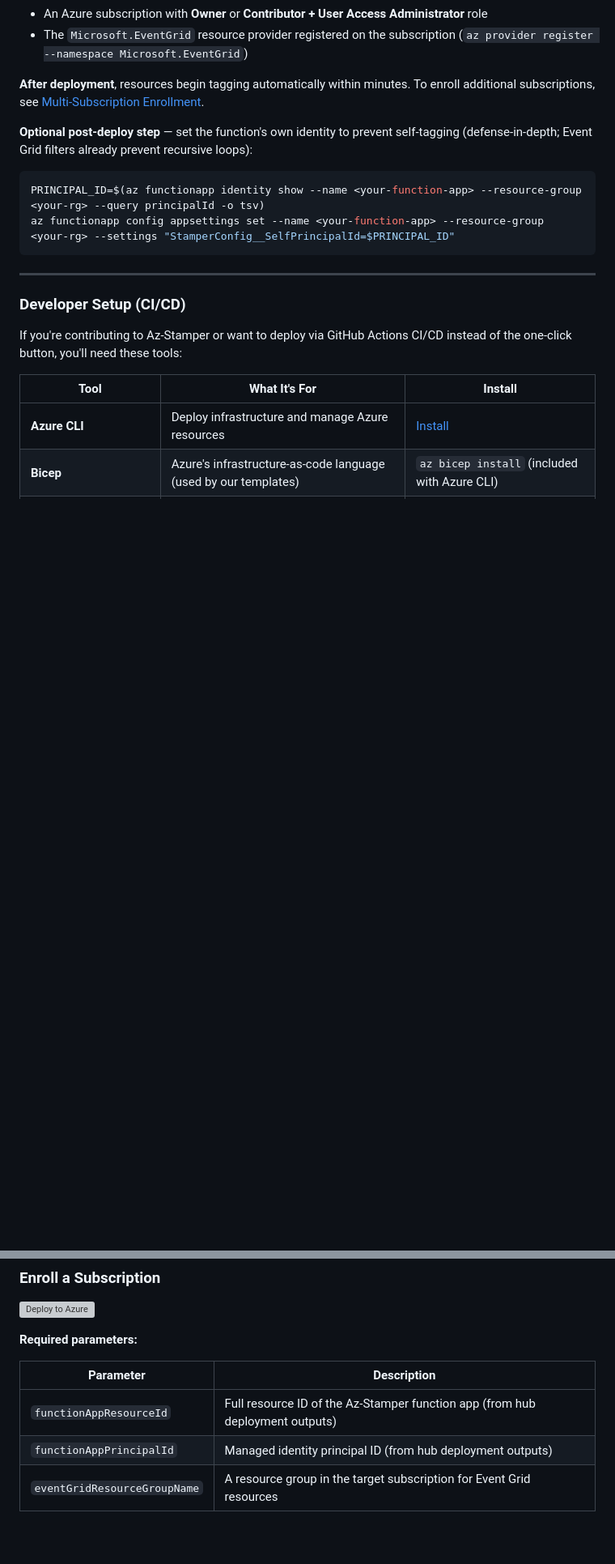
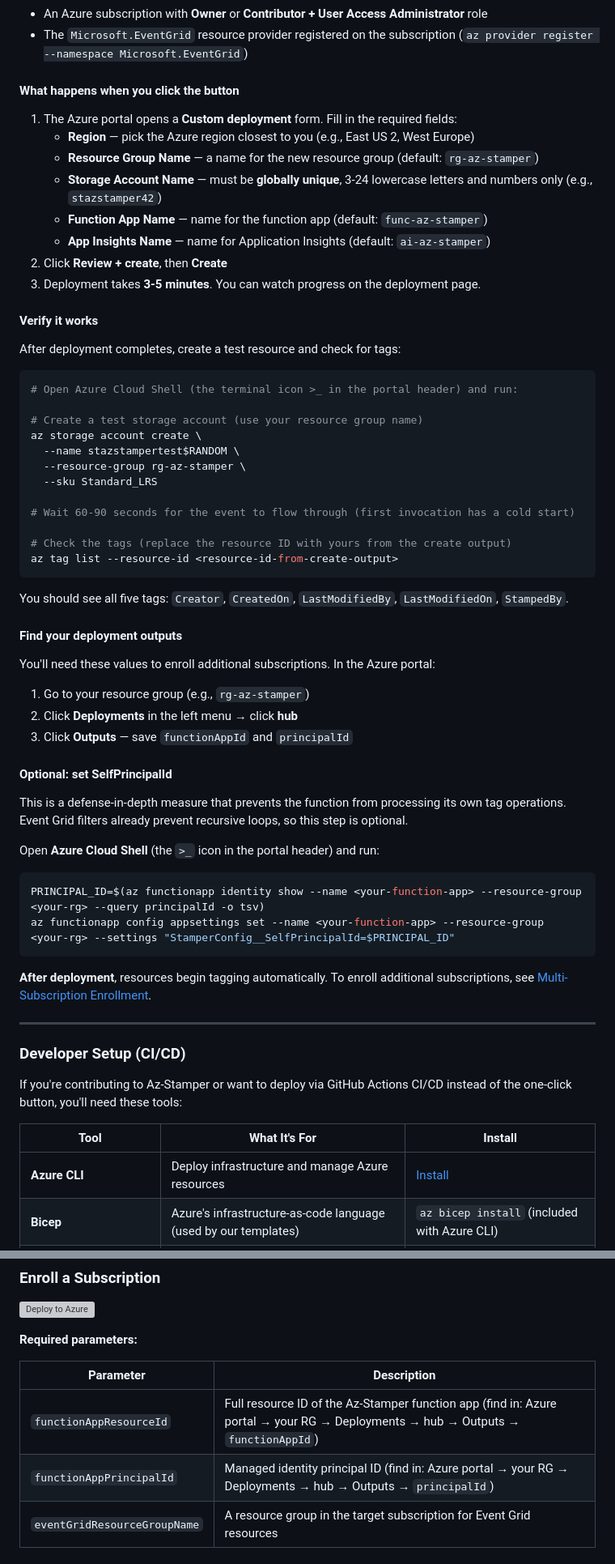
Before and after one commit to Galvnyz/Az-Stamper, a Markdown page: README.md, 2 parts joined by grey strips. Shown at 81% size. GitHub-like rendering; blank space fills up the shorter version; grey boxes are pictures that could not be loaded.

Commit message:
docs: improve deployment guide for first-time users (#84)
- Add step-by-step portal form guidance for one-click deploy
- Add verification steps after one-click deploy
- Explain how to find deployment outputs for spoke enrollment
- Soften SelfPrincipalId step with Cloud Shell context
- Add PowerShell module install reminder to Step 1
- Add portal navigation hints to enrollment parameters table

Co-Authored-By: Claude Opus 4.6 (1M context) <noreply@anthropic.com>

````diff
--- a/README.md
+++ b/README.md
@@ -134,14 +134,57 @@ This deploys the complete Az-Stamper solution to your Azure subscription:
 - An Azure subscription with **Owner** or **Contributor + User Access Administrator** role
 - The `Microsoft.EventGrid` resource provider registered on the subscription (`az provider register --namespace Microsoft.EventGrid`)
 
-**After deployment**, resources begin tagging automatically within minutes. To enroll additional subscriptions, see [Multi-Subscription Enrollment](#multi-subscription-enrollment).
+#### What happens when you click the button
 
-**Optional post-deploy step** — set the function's own identity to prevent self-tagging (defense-in-depth; Event Grid filters already prevent recursive loops):
+1. The Azure portal opens a **Custom deployment** form. Fill in the required fields:
+   - **Region** — pick the Azure region closest to you (e.g., East US 2, West Europe)
+   - **Resource Group Name** — a name for the new resource group (default: `rg-az-stamper`)
+   - **Storage Account Name** — must be **globally unique**, 3-24 lowercase letters and numbers only (e.g., `stazstamper42`)
+   - **Function App Name** — name for the function app (default: `func-az-stamper`)
+   - **App Insights Name** — name for Application Insights (default: `ai-az-stamper`)
+2. Click **Review + create**, then **Create**
+3. Deployment takes **3-5 minutes**. You can watch progress on the deployment page.
+
+#### Verify it works
+
+After deployment completes, create a test resource and check for tags:
+
+```bash
+# Open Azure Cloud Shell (the terminal icon >_ in the portal header) and run:
+
+# Create a test storage account (use your resource group name)
+az storage account create \
+  --name stazstampertest$RANDOM \
+  --resource-group rg-az-stamper \
+  --sku Standard_LRS
+
+# Wait 60-90 seconds for the event to flow through (first invocation has a cold start)
+
+# Check the tags (replace the resource ID with yours from the create output)
+az tag list --resource-id <resource-id-from-create-output>
+```
+
+You should see all five tags: `Creator`, `CreatedOn`, `LastModifiedBy`, `LastModifiedOn`, `StampedBy`.
+
+#### Find your deployment outputs
+
+You'll need these values to enroll additional subscriptions. In the Azure portal:
+1. Go to your resource group (e.g., `rg-az-stamper`)
+2. Click **Deployments** in the left menu → click **hub**
+3. Click **Outputs** — save `functionAppId` and `principalId`
+
+#### Optional: set SelfPrincipalId
+
+This is a defense-in-depth measure that prevents the function from processing its own tag operations. Event Grid filters already prevent recursive loops, so this step is optional.
+
+Open **Azure Cloud Shell** (the `>_` icon in the portal header) and run:
 
 ```bash
 PRINCIPAL_ID=$(az functionapp identity show --name <your-function-app> --resource-group <your-rg> --query principalId -o tsv)
 az functionapp config appsettings set --name <your-function-app> --resource-group <your-rg> --settings "StamperConfig__SelfPrincipalId=$PRINCIPAL_ID"
 ```
+
+**After deployment**, resources begin tagging automatically. To enroll additional subscriptions, see [Multi-Subscription Enrollment](#multi-subscription-enrollment).
 
 ---
 
@@ -331,8 +376,8 @@ Subscriptions not explicitly configured receive the global default tags automati
 
 | Parameter | Description |
 |-----------|-------------|
-| `functionAppResourceId` | Full resource ID of the Az-Stamper function app (from hub deployment outputs) |
-| `functionAppPrincipalId` | Managed identity principal ID (from hub deployment outputs) |
+| `functionAppResourceId` | Full resource ID of the Az-Stamper function app (find in: Azure portal → your RG → Deployments → hub → Outputs → `functionAppId`) |
+| `functionAppPrincipalId` | Managed identity principal ID (find in: Azure portal → your RG → Deployments → hub → Outputs → `principalId`) |
 | `eventGridResourceGroupName` | A resource group in the target subscription for Event Grid resources |
 
 ### Unenroll a Subscription
````
Also changed, not shown: other parts of README.md (+2 -0 lines).
